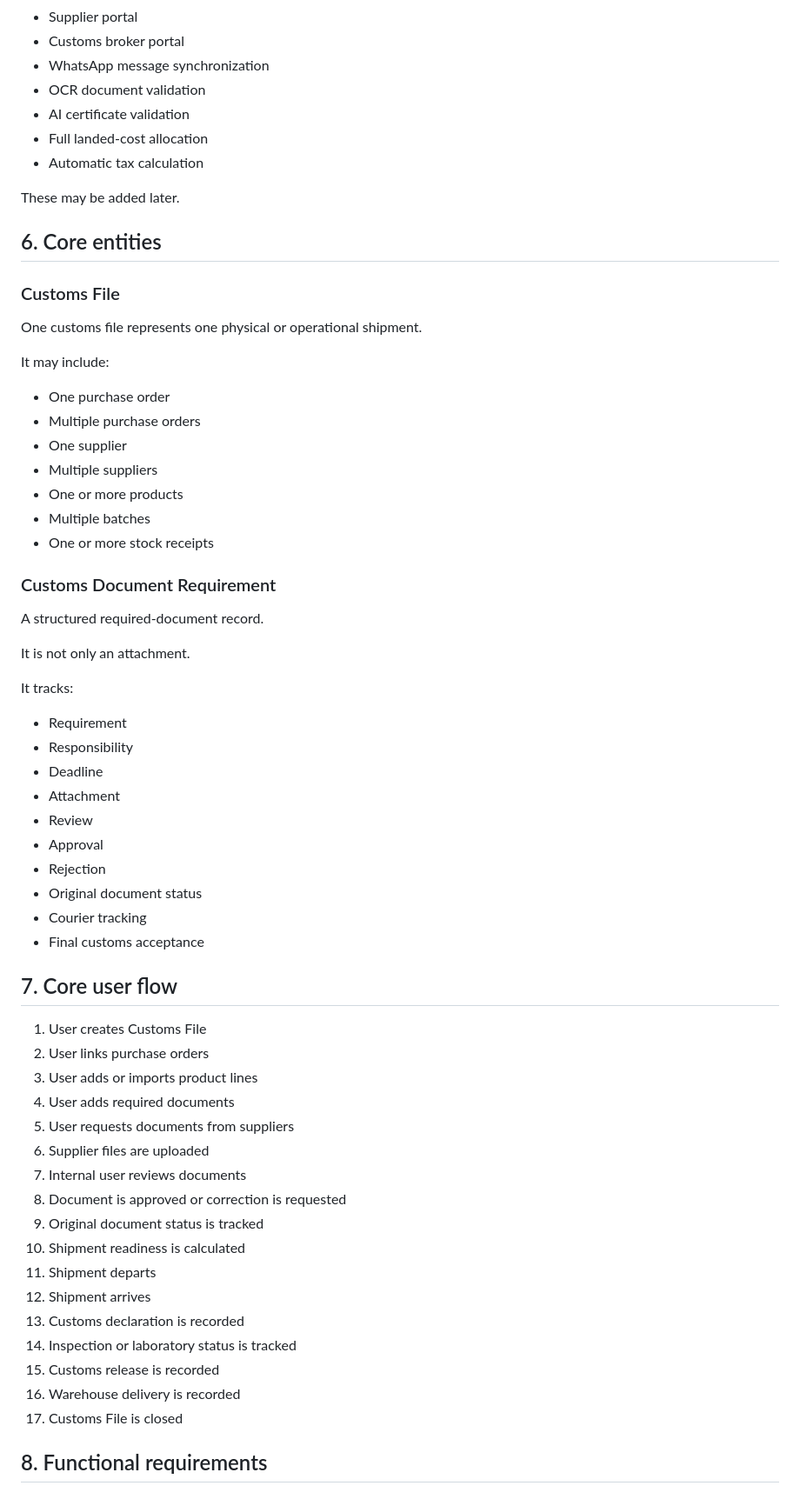
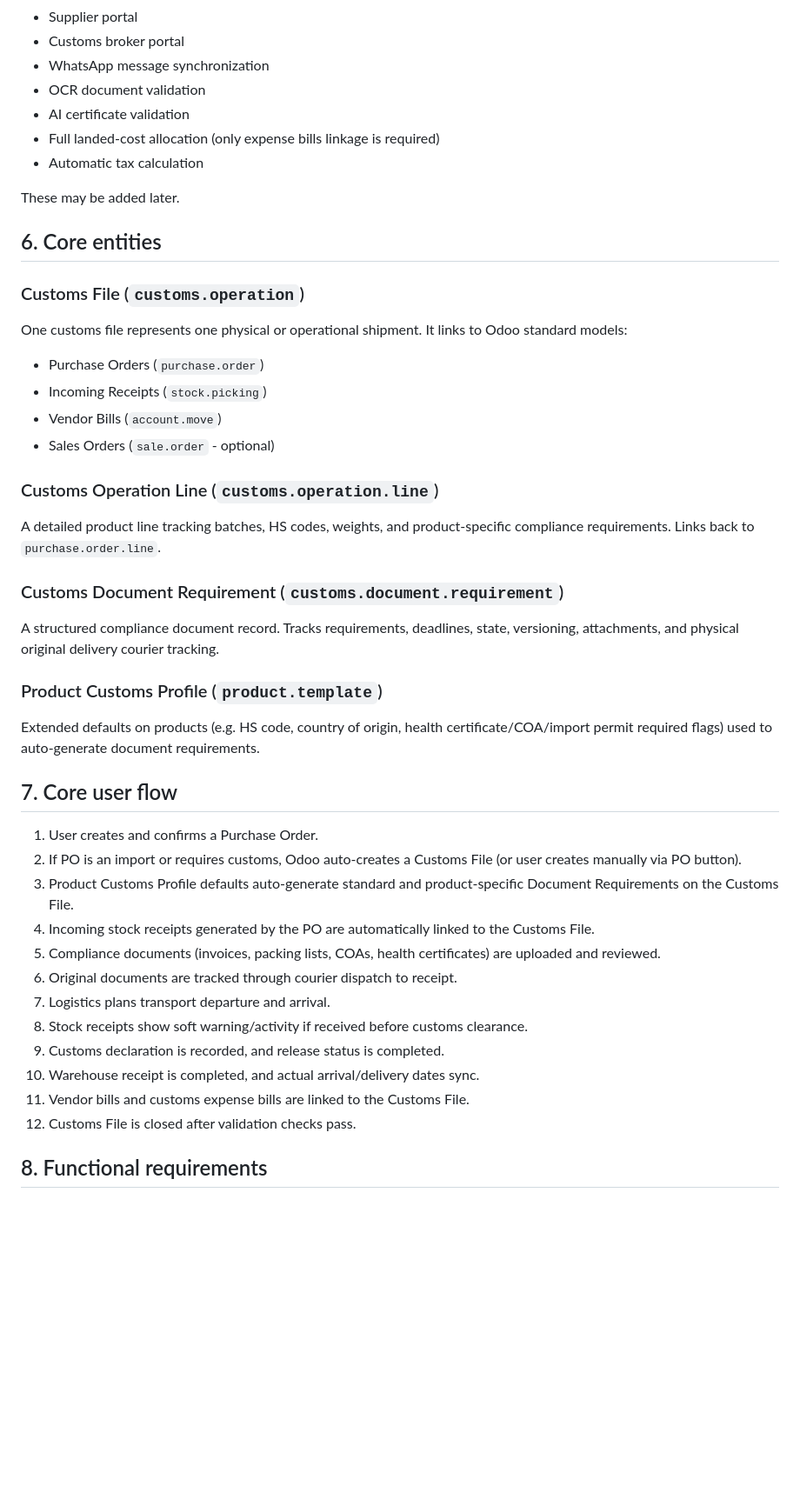
Before and after one commit to rezar-84/midvex_customs_op, a Markdown page: docs/01_PRD.md, the part around one of its changes. Shown at 87% size. Rendered like a GitHub page; blank space fills up the shorter version.

Commit message:
Update docs/01_PRD.md to add Odoo integration requirements

```diff
--- a/docs/01_PRD.md
+++ b/docs/01_PRD.md
@@ -104,65 +106,48 @@ The MVP will not include:
 - WhatsApp message synchronization
 - OCR document validation
 - AI certificate validation
-- Full landed-cost allocation
+- Full landed-cost allocation (only expense bills linkage is required)
 - Automatic tax calculation
 
 These may be added later.
 
 ## 6. Core entities
 
-### Customs File
+### Customs File (`customs.operation`)
 
 One customs file represents one physical or operational shipment.
+It links to Odoo standard models:
+- Purchase Orders (`purchase.order`)
+- Incoming Receipts (`stock.picking`)
+- Vendor Bills (`account.move`)
+- Sales Orders (`sale.order` - optional)
 
-It may include:
+### Customs Operation Line (`customs.operation.line`)
 
-- One purchase order
-- Multiple purchase orders
-- One supplier
-- Multiple suppliers
-- One or more products
-- Multiple batches
-- One or more stock receipts
+A detailed product line tracking batches, HS codes, weights, and product-specific compliance requirements. Links back to `purchase.order.line`.
 
-### Customs Document Requirement
+### Customs Document Requirement (`customs.document.requirement`)
 
-A structured required-document record.
+A structured compliance document record. Tracks requirements, deadlines, state, versioning, attachments, and physical original delivery courier tracking.
 
-It is not only an attachment.
+### Product Customs Profile (`product.template`)
 
-It tracks:
-
-- Requirement
-- Responsibility
-- Deadline
-- Attachment
-- Review
-- Approval
-- Rejection
-- Original document status
-- Courier tracking
-- Final customs acceptance
+Extended defaults on products (e.g. HS code, country of origin, health certificate/COA/import permit required flags) used to auto-generate document requirements.
 
 ## 7. Core user flow
 
-1. User creates Customs File
-2. User links purchase orders
-3. User adds or imports product lines
-4. User adds required documents
-5. User requests documents from suppliers
-6. Supplier files are uploaded
-7. Internal user reviews documents
-8. Document is approved or correction is requested
-9. Original document status is tracked
-10. Shipment readiness is calculated
-11. Shipment departs
-12. Shipment arrives
-13. Customs declaration is recorded
-14. Inspection or laboratory status is tracked
-15. Customs release is recorded
-16. Warehouse delivery is recorded
-17. Customs File is closed
+1. User creates and confirms a Purchase Order.
+2. If PO is an import or requires customs, Odoo auto-creates a Customs File (or user creates manually via PO button).
+3. Product Customs Profile defaults auto-generate standard and product-specific Document Requirements on the Customs File.
+4. Incoming stock receipts generated by the PO are automatically linked to the Customs File.
+5. Compliance documents (invoices, packing lists, COAs, health certificates) are uploaded and reviewed.
+6. Original documents are tracked through courier dispatch to receipt.
+7. Logistics plans transport departure and arrival.
+8. Stock receipts show soft warning/activity if received before customs clearance.
+9. Customs declaration is recorded, and release status is completed.
+10. Warehouse receipt is completed, and actual arrival/delivery dates sync.
+11. Vendor bills and customs expense bills are linked to the Customs File.
+12. Customs File is closed after validation checks pass.
 
 ## 8. Functional requirements
 
```
Also changed, not shown: other parts of docs/01_PRD.md (+49 -0 lines).
